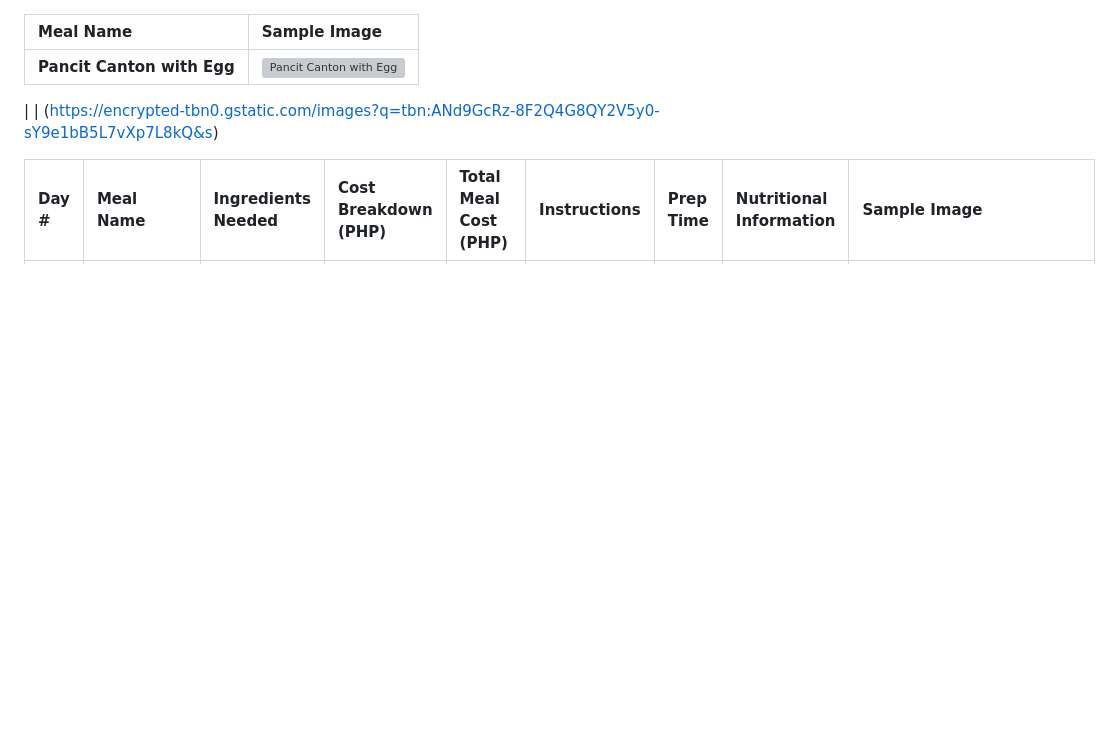
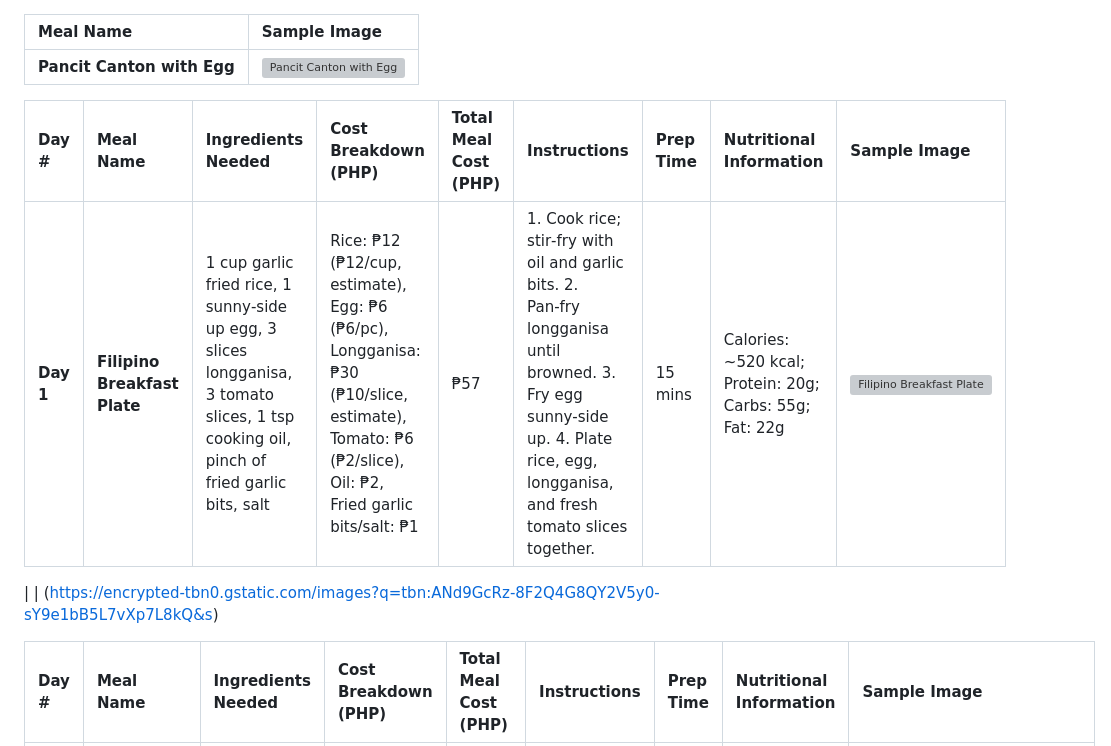
Before and after one commit to DDDistinct/dddbuilds, a Markdown page: Meal_Plan/Budget-Meal-Plan-v2.md, the part around the change. GitHub-like rendering; blank space fills up the shorter version; grey boxes are pictures that could not be loaded.

```diff
--- a/Meal_Plan/Budget-Meal-Plan-v2.md
+++ b/Meal_Plan/Budget-Meal-Plan-v2.md
@@ -1,6 +1,11 @@
 | Meal Name | Sample Image |
 | :--- | :--- |
 | **Pancit Canton with Egg** | [![Pancit Canton with Egg](https://encrypted-tbn0.gstatic.com/images?q=tbn:ANd9GcSzAVNm-dradFihZebCp2Lg9fYNeEcKk1z9BoN52sa5hbv_IUC3gNs8ppk&s=10)](https://encrypted-tbn0.gstatic.com/images?q=tbn:ANd9GcSzAVNm-dradFihZebCp2Lg9fYNeEcKk1z9BoN52sa5hbv_IUC3gNs8ppk&s=10) |
+
+| Day # | Meal Name | Ingredients Needed | Cost Breakdown (PHP) | Total Meal Cost (PHP) | Instructions | Prep Time | Nutritional Information | Sample Image |
+| :--- | :--- | :--- | :--- | :--- | :--- | :--- | :--- | :--- |
+| **Day 1** | **Filipino Breakfast Plate** | 1 cup garlic fried rice, 1 sunny‑side up egg, 3 slices longganisa, 3 tomato slices, 1 tsp cooking oil, pinch of fried garlic bits, salt | Rice: ₱12 (₱12/cup, estimate), Egg: ₱6 (₱6/pc), Longganisa: ₱30 (₱10/slice, estimate), Tomato: ₱6 (₱2/slice), Oil: ₱2, Fried garlic bits/salt: ₱1 | ₱57 | 1. Cook rice; stir‑fry with oil and garlic bits. 2. Pan‑fry longganisa until browned. 3. Fry egg sunny‑side up. 4. Plate rice, egg, longganisa, and fresh tomato slices together. | 15 mins | Calories: ~520 kcal; Protein: 20g; Carbs: 55g; Fat: 22g | ![Filipino Breakfast Plate](https://images.unsplash.com/photo-1604908177522-dc6a7b27bdb2) |
+
 
 | | (https://encrypted-tbn0.gstatic.com/images?q=tbn:ANd9GcRz-8F2Q4G8QY2V5y0-sY9e1bB5L7vXp7L8kQ&s)
 
```
